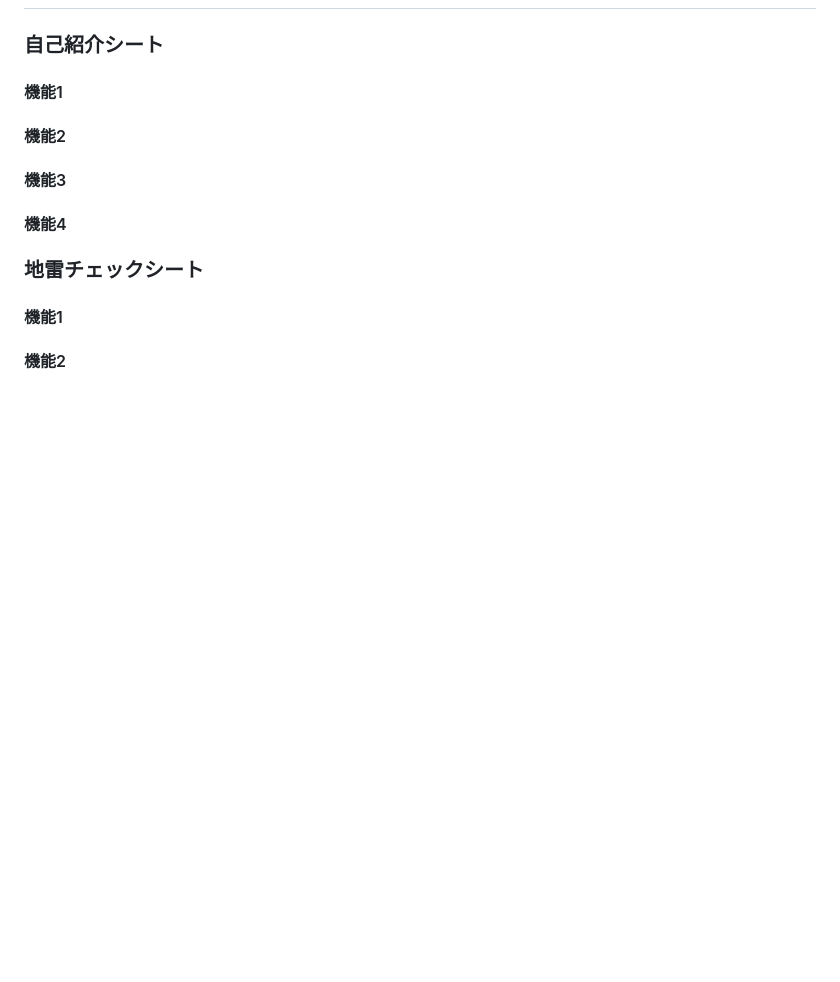
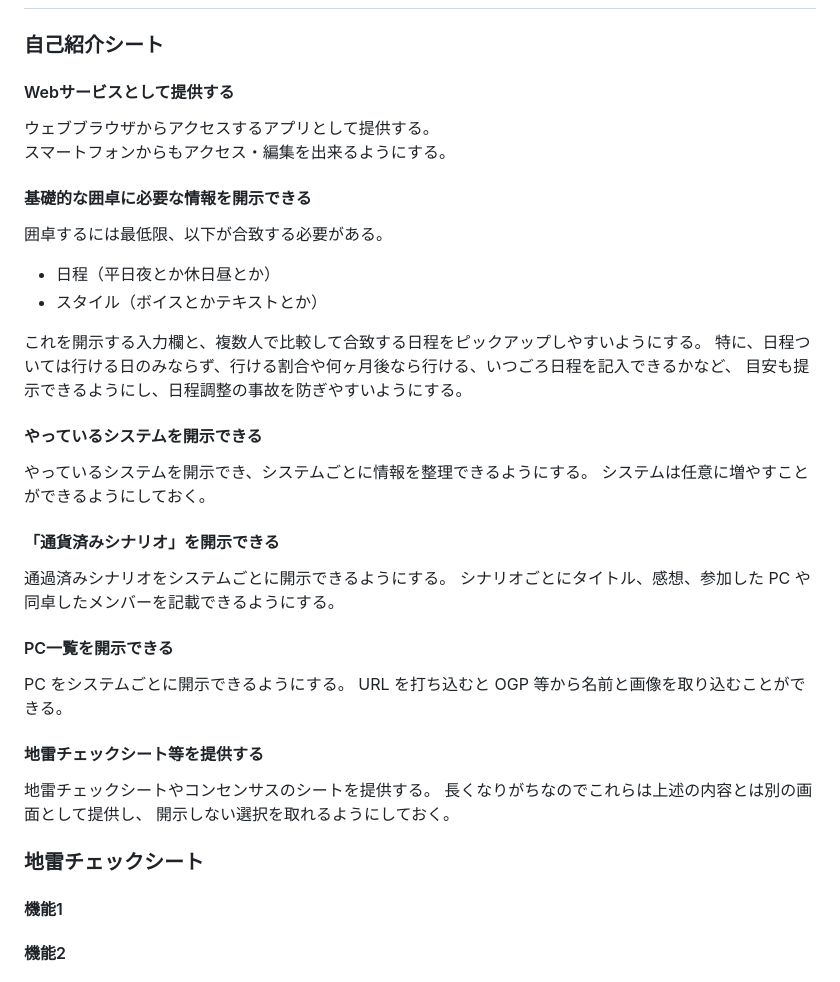
Before and after one commit to Shunshun94/MSGK, a Markdown page: docs/V2/concept.md, the part around the change. Drawn GitHub-style; blank space fills up the shorter version.

Commit message:
add function list of self introdution

```diff
--- a/docs/V2/concept.md
+++ b/docs/V2/concept.md
@@ -117,14 +117,42 @@ TRPG における自己紹介シートは次の目的で用いる。
 
 ### 自己紹介シート
 
-#### 機能1
+#### Webサービスとして提供する
 
-#### 機能2
+ウェブブラウザからアクセスするアプリとして提供する。
+スマートフォンからもアクセス・編集を出来るようにする。
 
-#### 機能3
+#### 基礎的な囲卓に必要な情報を開示できる
 
-#### 機能4
+囲卓するには最低限、以下が合致する必要がある。
 
+* 日程（平日夜とか休日昼とか）
+* スタイル（ボイスとかテキストとか）
+
+これを開示する入力欄と、複数人で比較して合致する日程をピックアップしやすいようにする。
+特に、日程ついては行ける日のみならず、行ける割合や何ヶ月後なら行ける、いつごろ日程を記入できるかなど、
+目安も提示できるようにし、日程調整の事故を防ぎやすいようにする。
+
+#### やっているシステムを開示できる
+
+やっているシステムを開示でき、システムごとに情報を整理できるようにする。
+システムは任意に増やすことができるようにしておく。
+
+#### 「通貨済みシナリオ」を開示できる
+
+通過済みシナリオをシステムごとに開示できるようにする。
+シナリオごとにタイトル、感想、参加した PC や同卓したメンバーを記載できるようにする。
+
+#### PC一覧を開示できる
+
+PC をシステムごとに開示できるようにする。
+URL を打ち込むと OGP 等から名前と画像を取り込むことができる。
+
+#### 地雷チェックシート等を提供する
+
+地雷チェックシートやコンセンサスのシートを提供する。
+長くなりがちなのでこれらは上述の内容とは別の画面として提供し、
+開示しない選択を取れるようにしておく。
 
 ### 地雷チェックシート
 
```
